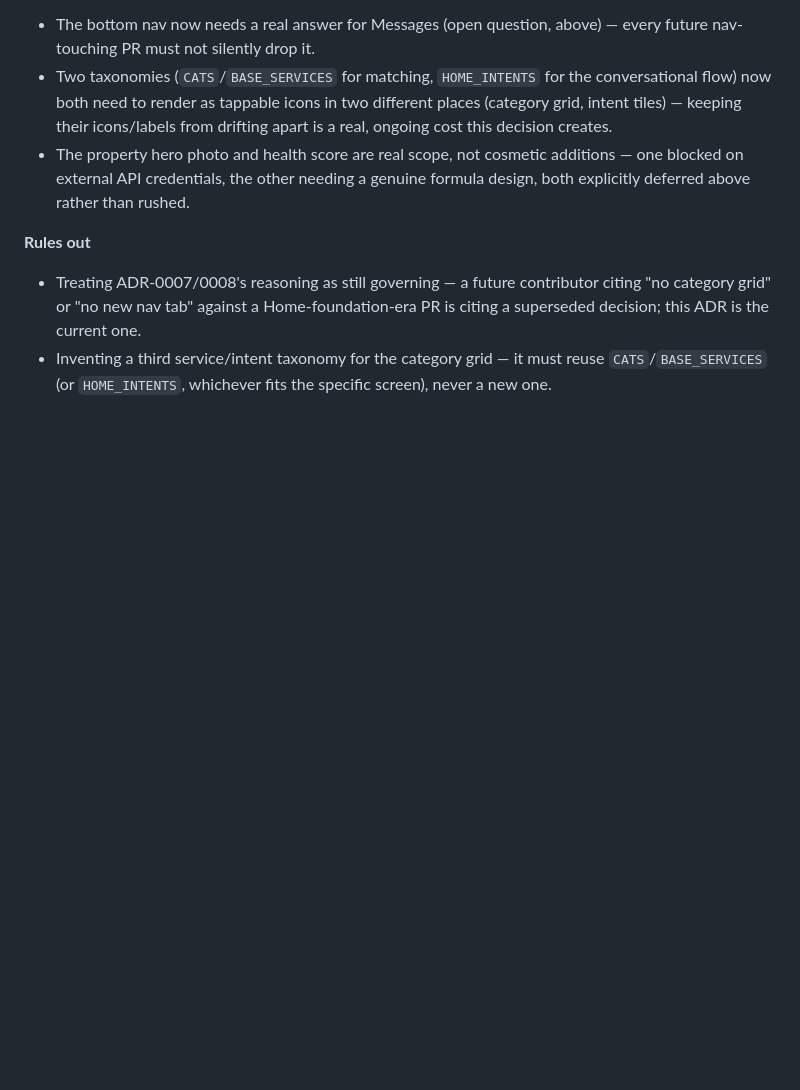
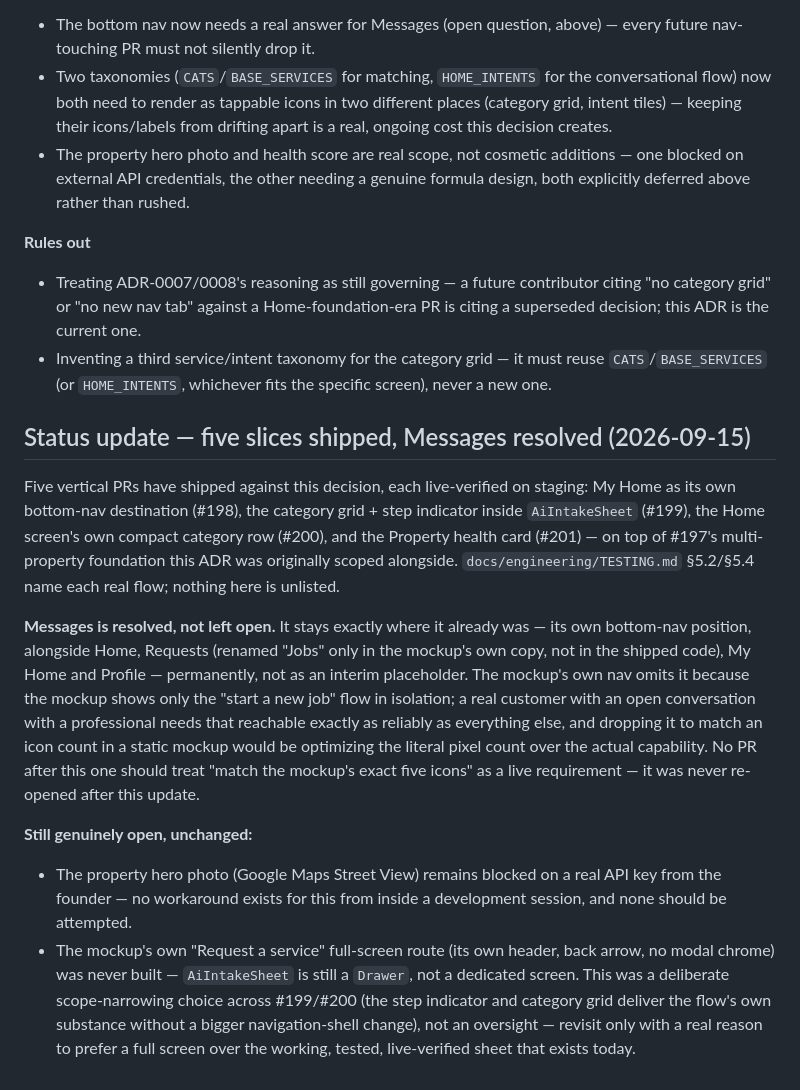
Before and after one commit to FiliusUmbra/klussie, a Markdown page: docs/adr/0033-property-first-home-and-category-request-ia.md, the part around the change. GitHub-like rendering; blank space fills up the shorter version.

Commit message:
docs: Resolve ADR-0033's Messages nav question, record 5 shipped slices (#202)
Messages was left as an explicitly open question in ADR-0033 (the mockup's
own nav row omits it) rather than silently dropped. Closing it now: Messages
stays exactly where it already is -- its own bottom-nav position -- permanently,
not as an interim placeholder. A real customer with an open conversation with
a professional needs that reachable as reliably as everything else; matching
the mockup's exact five icons was never worth trading that away for.

Also records the five vertical slices shipped against this ADR so far (#197-
#201) and what's still genuinely open (the Street View hero photo, blocked on
an API key; the mockup's own full-screen Request-a-service route, deliberately
not built -- AiIntakeSheet's existing Drawer already delivers the flow's real
substance).

Co-authored-by: Nova <vereecken.michael@gmail.com>
Co-authored-by: Claude Sonnet 5 <noreply@anthropic.com>

```diff
--- a/docs/adr/0033-property-first-home-and-category-request-ia.md
+++ b/docs/adr/0033-property-first-home-and-category-request-ia.md
@@ -127,3 +127,39 @@ follow it:
 - Inventing a third service/intent taxonomy for the category grid —
   it must reuse `CATS`/`BASE_SERVICES` (or `HOME_INTENTS`, whichever
   fits the specific screen), never a new one.
+
+## Status update — five slices shipped, Messages resolved (2026-09-15)
+
+Five vertical PRs have shipped against this decision, each live-verified
+on staging: My Home as its own bottom-nav destination (#198), the
+category grid + step indicator inside `AiIntakeSheet` (#199), the Home
+screen's own compact category row (#200), and the Property health card
+(#201) — on top of #197's multi-property foundation this ADR was
+originally scoped alongside. `docs/engineering/TESTING.md` §5.2/§5.4
+name each real flow; nothing here is unlisted.
+
+**Messages is resolved, not left open.** It stays exactly where it
+already was — its own bottom-nav position, alongside Home, Requests
+(renamed "Jobs" only in the mockup's own copy, not in the shipped code),
+My Home and Profile — permanently, not as an interim placeholder. The
+mockup's own nav omits it because the mockup shows only the "start a new
+job" flow in isolation; a real customer with an open conversation with a
+professional needs that reachable exactly as reliably as everything
+else, and dropping it to match an icon count in a static mockup would be
+optimizing the literal pixel count over the actual capability. No PR
+after this one should treat "match the mockup's exact five icons" as a
+live requirement — it was never re-opened after this update.
+
+**Still genuinely open, unchanged:**
+
+- The property hero photo (Google Maps Street View) remains blocked on
+  a real API key from the founder — no workaround exists for this from
+  inside a development session, and none should be attempted.
+- The mockup's own "Request a service" full-screen route (its own
+  header, back arrow, no modal chrome) was never built — `AiIntakeSheet`
+  is still a `Drawer`, not a dedicated screen. This was a deliberate
+  scope-narrowing choice across #199/#200 (the step indicator and
+  category grid deliver the flow's own substance without a bigger
+  navigation-shell change), not an oversight — revisit only with a real
+  reason to prefer a full screen over the working, tested, live-verified
+  sheet that exists today.
```
Also changed, not shown: docs/MASTER_CONTEXT.md (+1 -1 lines), docs/adr/README.md (+1 -1 lines).
